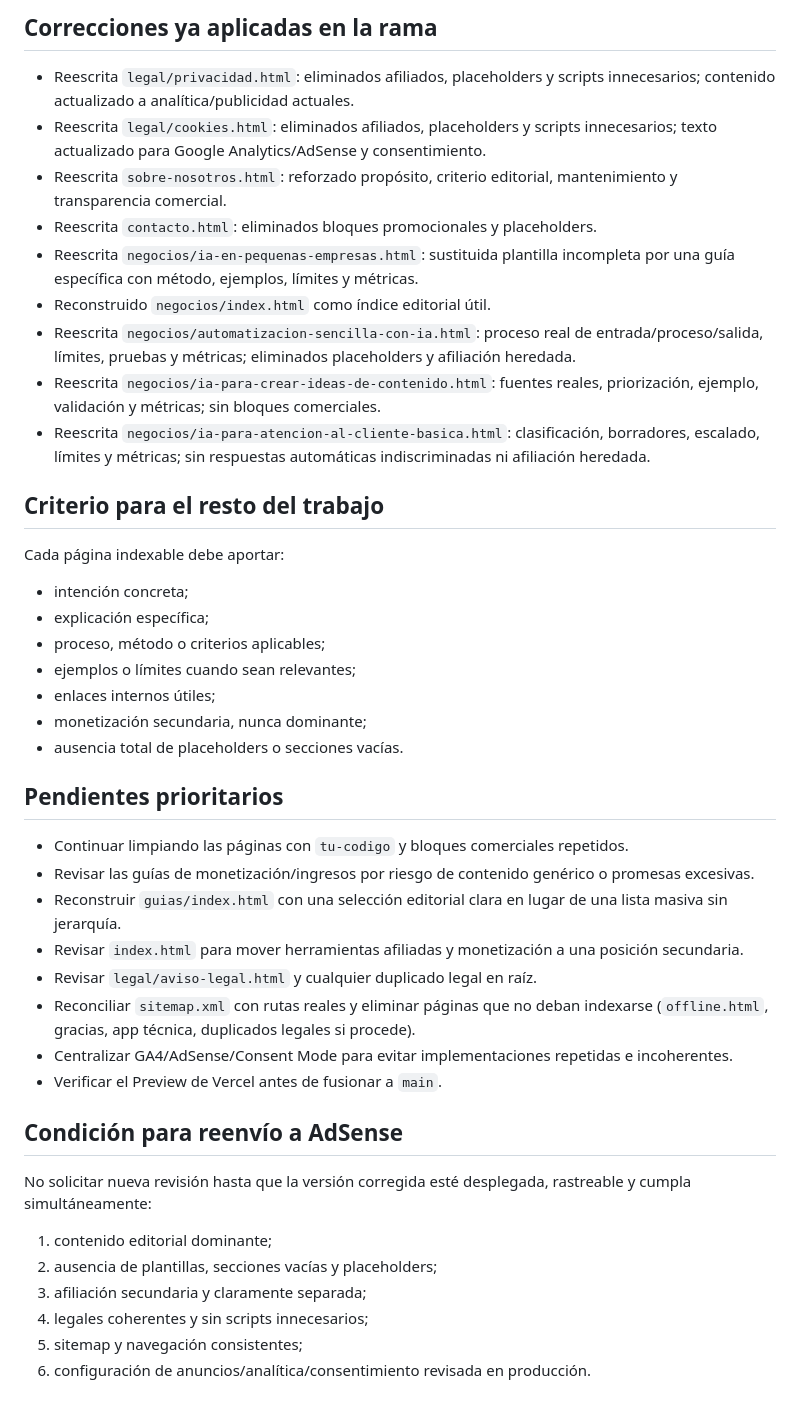
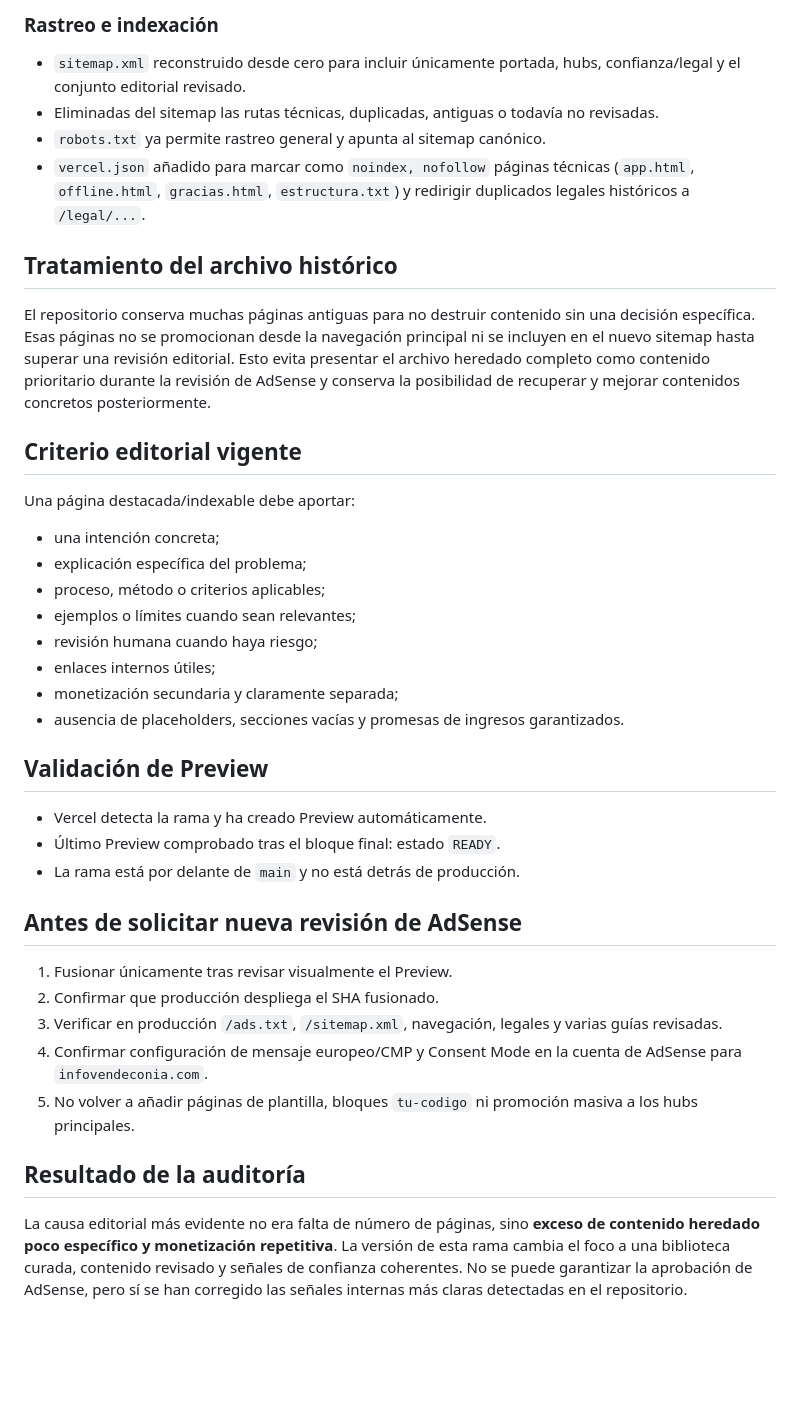
Before and after one commit to josuelali/infovendeconia, a Markdown page: AUDITORIA_ADSENSE.md, the part around one of its changes. Rendered like a GitHub page; blank space fills up the shorter version.

```diff
--- a/AUDITORIA_ADSENSE.md
+++ b/AUDITORIA_ADSENSE.md
@@ -41,40 +58,35 @@ Corregir las señales asociadas al rechazo de AdSense por **contenido de poco va
 
-## Correcciones ya aplicadas en la rama
-- Reescrita `legal/privacidad.html`: eliminados afiliados, placeholders y scripts innecesarios; contenido actualizado a analítica/publicidad actuales.
-- Reescrita `legal/cookies.html`: eliminados afiliados, placeholders y scripts innecesarios; texto actualizado para Google Analytics/AdSense y consentimiento.
-- Reescrita `sobre-nosotros.html`: reforzado propósito, criterio editorial, mantenimiento y transparencia comercial.
-- Reescrita `contacto.html`: eliminados bloques promocionales y placeholders.
-- Reescrita `negocios/ia-en-pequenas-empresas.html`: sustituida plantilla incompleta por una guía específica con método, ejemplos, límites y métricas.
-- Reconstruido `negocios/index.html` como índice editorial útil.
-- Reescrita `negocios/automatizacion-sencilla-con-ia.html`: proceso real de entrada/proceso/salida, límites, pruebas y métricas; eliminados placeholders y afiliación heredada.
-- Reescrita `negocios/ia-para-crear-ideas-de-contenido.html`: fuentes reales, priorización, ejemplo, validación y métricas; sin bloques comerciales.
-- Reescrita `negocios/ia-para-atencion-al-cliente-basica.html`: clasificación, borradores, escalado, límites y métricas; sin respuestas automáticas indiscriminadas ni afiliación heredada.
+### Rastreo e indexación
+- `sitemap.xml` reconstruido desde cero para incluir únicamente portada, hubs, confianza/legal y el conjunto editorial revisado.
+- Eliminadas del sitemap las rutas técnicas, duplicadas, antiguas o todavía no revisadas.
+- `robots.txt` ya permite rastreo general y apunta al sitemap canónico.
+- `vercel.json` añadido para marcar como `noindex, nofollow` páginas técnicas (`app.html`, `offline.html`, `gracias.html`, `estructura.txt`) y redirigir duplicados legales históricos a `/legal/...`.
 
-## Criterio para el resto del trabajo
-Cada página indexable debe aportar:
-- intención concreta;
-- explicación específica;
+## Tratamiento del archivo histórico
+El repositorio conserva muchas páginas antiguas para no destruir contenido sin una decisión específica. Esas páginas no se promocionan desde la navegación principal ni se incluyen en el nuevo sitemap hasta superar una revisión editorial. Esto evita presentar el archivo heredado completo como contenido prioritario durante la revisión de AdSense y conserva la posibilidad de recuperar y mejorar contenidos concretos posteriormente.
+
+## Criterio editorial vigente
+Una página destacada/indexable debe aportar:
+- una intención concreta;
+- explicación específica del problema;
 - proceso, método o criterios aplicables;
 - ejemplos o límites cuando sean relevantes;
+- revisión humana cuando haya riesgo;
 - enlaces internos útiles;
-- monetización secundaria, nunca dominante;
-- ausencia total de placeholders o secciones vacías.
+- monetización secundaria y claramente separada;
+- ausencia de placeholders, secciones vacías y promesas de ingresos garantizados.
 
-## Pendientes prioritarios
-- Continuar limpiando las páginas con `tu-codigo` y bloques comerciales repetidos.
-- Revisar las guías de monetización/ingresos por riesgo de contenido genérico o promesas excesivas.
-- Reconstruir `guias/index.html` con una selección editorial clara en lugar de una lista masiva sin jerarquía.
-- Revisar `index.html` para mover herramientas afiliadas y monetización a una posición secundaria.
-- Revisar `legal/aviso-legal.html` y cualquier duplicado legal en raíz.
-- Reconciliar `sitemap.xml` con rutas reales y eliminar páginas que no deban indexarse (`offline.html`, gracias, app técnica, duplicados legales si procede).
-- Centralizar GA4/AdSense/Consent Mode para evitar implementaciones repetidas e incoherentes.
-- Verificar el Preview de Vercel antes de fusionar a `main`.
+## Validación de Preview
+- Vercel detecta la rama y ha creado Preview automáticamente.
+- Último Preview comprobado tras el bloque final: estado `READY`.
+- La rama está por delante de `main` y no está detrás de producción.
 
-## Condición para reenvío a AdSense
-No solicitar nueva revisión hasta que la versión corregida esté desplegada, rastreable y cumpla simultáneamente:
-1. contenido editorial dominante;
-2. ausencia de plantillas, secciones vacías y placeholders;
-3. afiliación secundaria y claramente separada;
-4. legales coherentes y sin scripts innecesarios;
-5. sitemap y navegación consistentes;
-6. configuración de anuncios/analítica/consentimiento revisada en producción.
+## Antes de solicitar nueva revisión de AdSense
+1. Fusionar únicamente tras revisar visualmente el Preview.
+2. Confirmar que producción despliega el SHA fusionado.
+3. Verificar en producción `/ads.txt`, `/sitemap.xml`, navegación, legales y varias guías revisadas.
+4. Confirmar configuración de mensaje europeo/CMP y Consent Mode en la cuenta de AdSense para `infovendeconia.com`.
+5. No volver a añadir páginas de plantilla, bloques `tu-codigo` ni promoción masiva a los hubs principales.
+
+## Resultado de la auditoría
+La causa editorial más evidente no era falta de número de páginas, sino **exceso de contenido heredado poco específico y monetización repetitiva**. La versión de esta rama cambia el foco a una biblioteca curada, contenido revisado y señales de confianza coherentes. No se puede garantizar la aprobación de AdSense, pero sí se han corregido las señales internas más claras detectadas en el repositorio.
```
Also changed, not shown: other parts of AUDITORIA_ADSENSE.md (+45 -28 lines).
